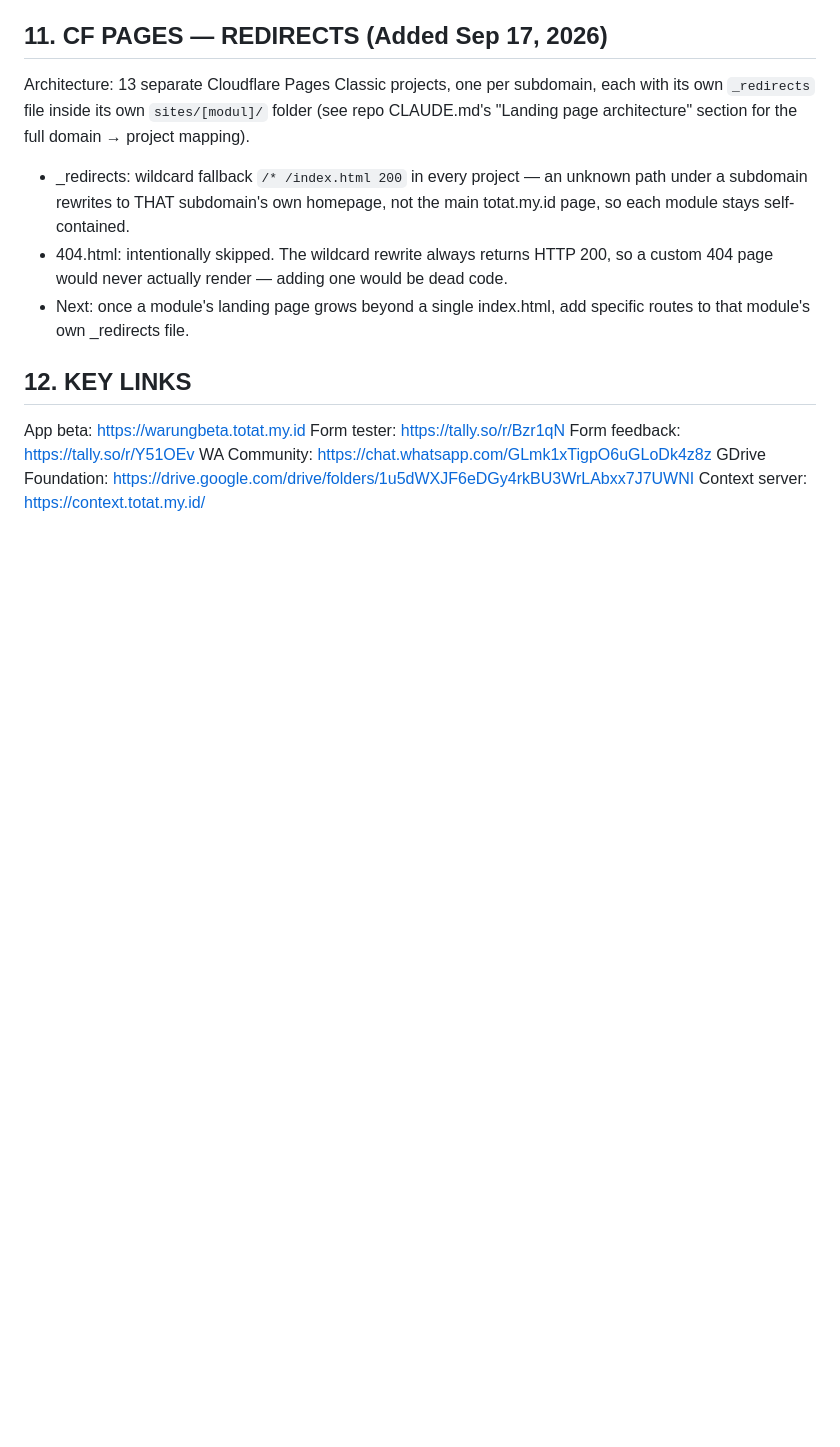
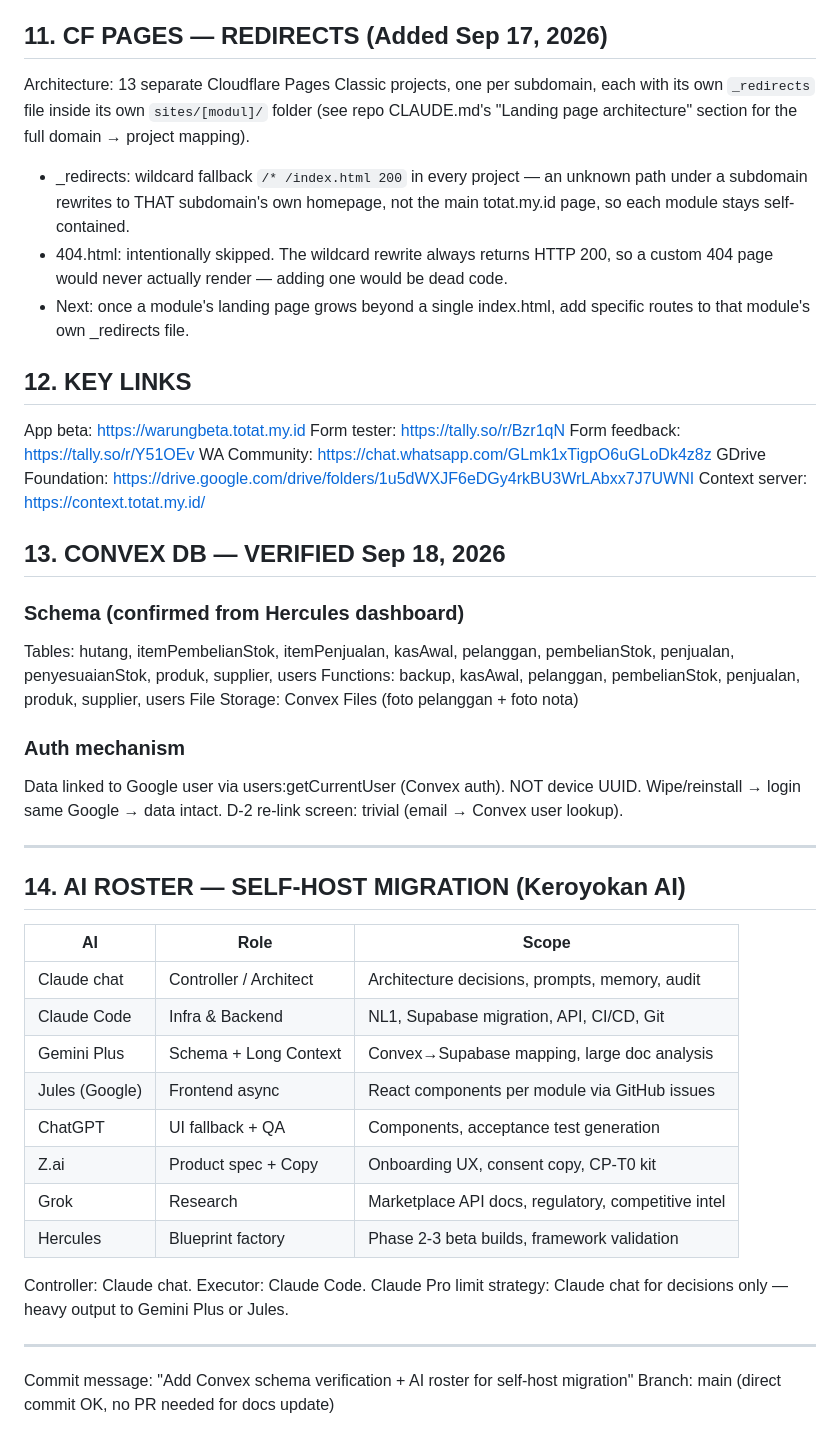
Before and after one commit to kebowandira/TOTAT, a Markdown page: claude-shared-context/master-brief.md, the part around the change. GitHub-like rendering; blank space fills up the shorter version.

```diff
--- a/claude-shared-context/master-brief.md
+++ b/claude-shared-context/master-brief.md
@@ -144,3 +144,40 @@ Form feedback: https://tally.so/r/Y51OEv
 WA Community: https://chat.whatsapp.com/GLmk1xTigpO6uGLoDk4z8z
 GDrive Foundation: https://drive.google.com/drive/folders/1u5dWXJF6eDGy4rkBU3WrLAbxx7J7UWNI
 Context server: https://context.totat.my.id/
+
+
+## 13. CONVEX DB — VERIFIED Sep 18, 2026
+
+### Schema (confirmed from Hercules dashboard)
+Tables: hutang, itemPembelianStok, itemPenjualan, kasAwal, pelanggan,
+pembelianStok, penjualan, penyesuaianStok, produk, supplier, users
+Functions: backup, kasAwal, pelanggan, pembelianStok, penjualan, produk, supplier, users
+File Storage: Convex Files (foto pelanggan + foto nota)
+
+### Auth mechanism
+Data linked to Google user via users:getCurrentUser (Convex auth).
+NOT device UUID. Wipe/reinstall → login same Google → data intact.
+D-2 re-link screen: trivial (email → Convex user lookup).
+
+---
+
+## 14. AI ROSTER — SELF-HOST MIGRATION (Keroyokan AI)
+
+| AI | Role | Scope |
+|---|---|---|
+| Claude chat | Controller / Architect | Architecture decisions, prompts, memory, audit |
+| Claude Code | Infra & Backend | NL1, Supabase migration, API, CI/CD, Git |
+| Gemini Plus | Schema + Long Context | Convex→Supabase mapping, large doc analysis |
+| Jules (Google) | Frontend async | React components per module via GitHub issues |
+| ChatGPT | UI fallback + QA | Components, acceptance test generation |
+| Z.ai | Product spec + Copy | Onboarding UX, consent copy, CP-T0 kit |
+| Grok | Research | Marketplace API docs, regulatory, competitive intel |
+| Hercules | Blueprint factory | Phase 2-3 beta builds, framework validation |
+
+Controller: Claude chat. Executor: Claude Code.
+Claude Pro limit strategy: Claude chat for decisions only — heavy output to Gemini Plus or Jules.
+
+---
+
+Commit message: "Add Convex schema verification + AI roster for self-host migration"
+Branch: main (direct commit OK, no PR needed for docs update)
```
